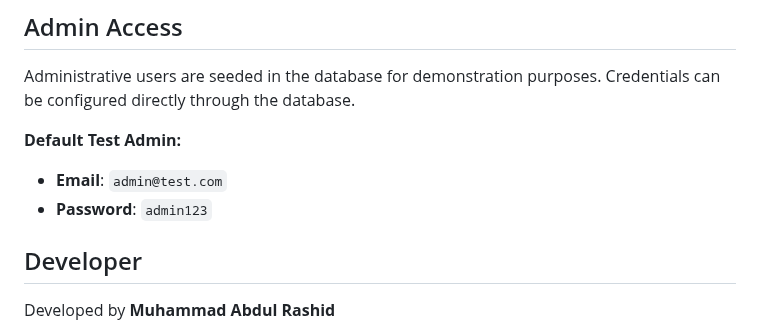
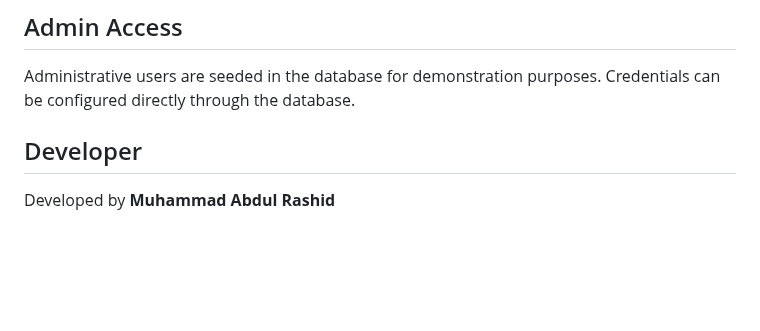
Before and after one commit to MohdRashid1607/glowing-website-live, a Markdown page: README.md, the part around one of its changes. Rendered like a GitHub page; blank space fills up the shorter version.

```diff
--- a/README.md
+++ b/README.md
@@ -144,10 +149,6 @@ backend/
 
 Administrative users are seeded in the database for demonstration purposes. Credentials can be configured directly through the database.
 
-**Default Test Admin:**
-- **Email**: `admin@test.com`
-- **Password**: `admin123`
-
 ## Developer
 
 Developed by **Muhammad Abdul Rashid**
```
Also changed, not shown: other parts of README.md (+5 -0 lines).
